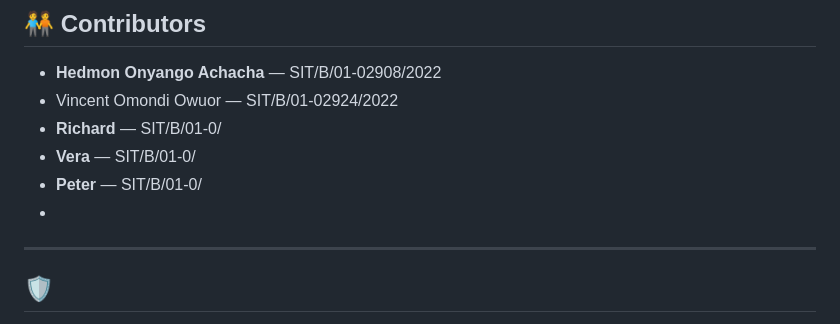
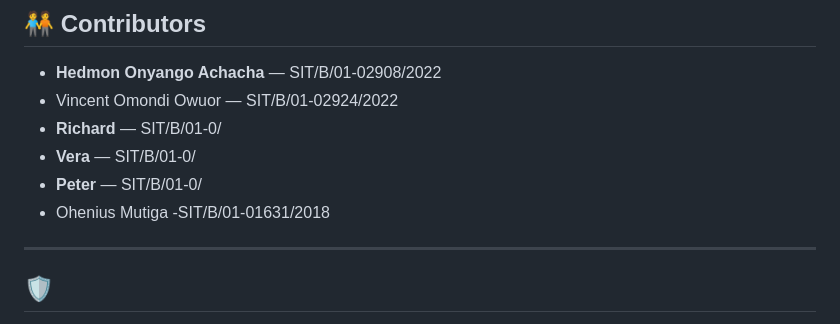
Before and after one commit to IT-Tutors-Coding-Space/Attachment, a Markdown page: README.md, the part around the change. Rendered like a GitHub page.

```diff
--- a/README.md
+++ b/README.md
@@ -178,7 +178,7 @@ DB_PASS=your_password
 - **Richard** — SIT/B/01-0/
 - **Vera** — SIT/B/01-0/
 - **Peter** — SIT/B/01-0/
--
+- Ohenius Mutiga -SIT/B/01-01631/2018
 
 ---
 
```
